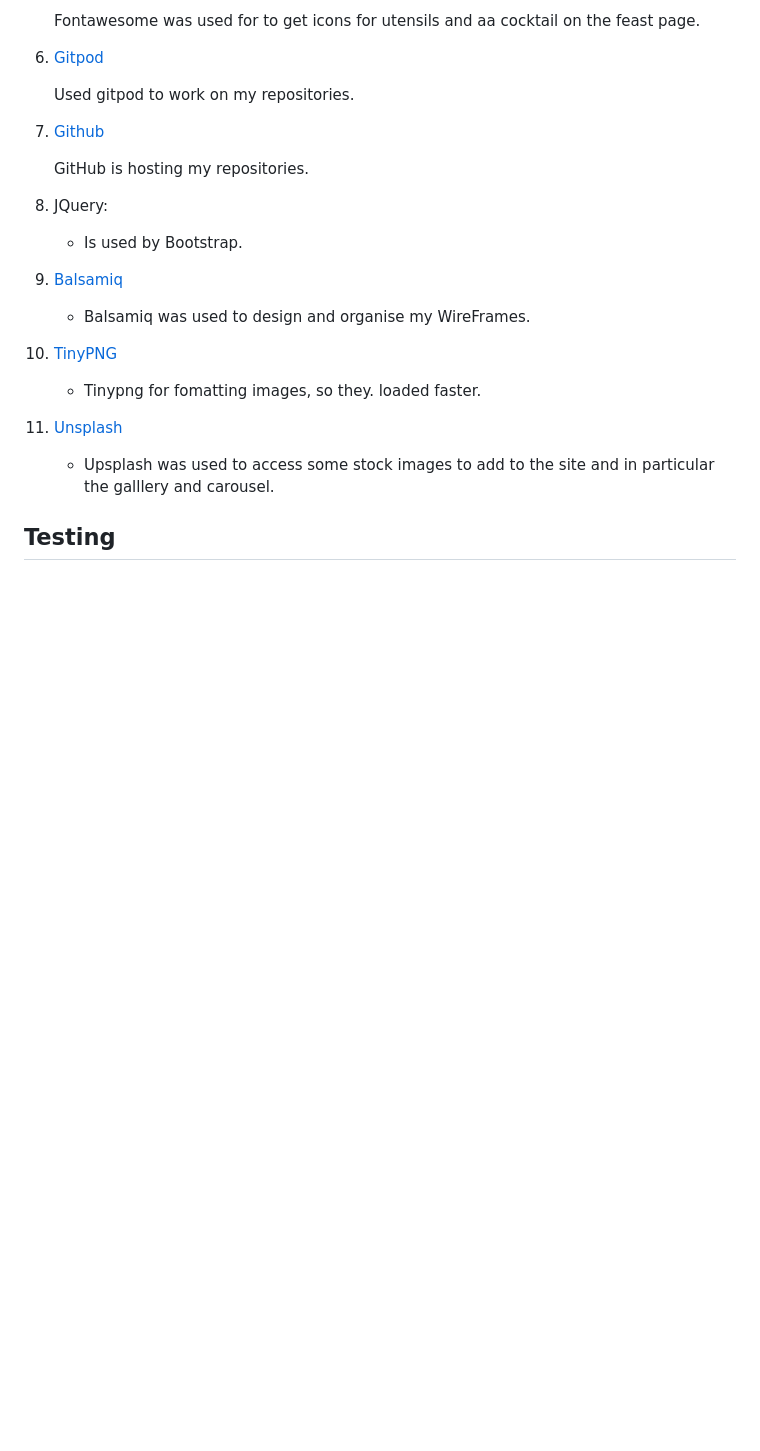
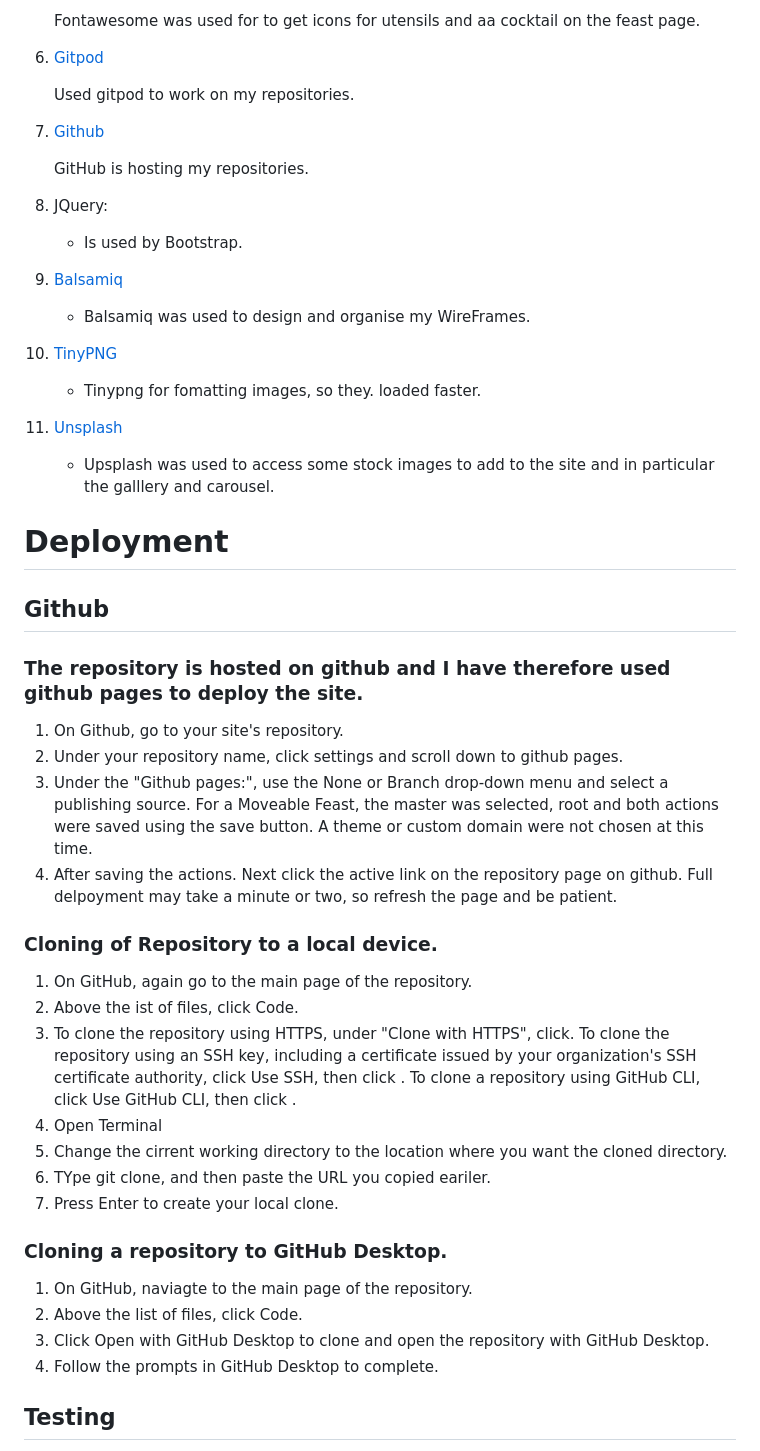
Before and after one commit to MichelleCoffey/A_Moveable_Feast_Shanghai, a Markdown page: README.md, the part around one of its changes. Rendered like a GitHub page; blank space fills up the shorter version.

```diff
--- a/README.md
+++ b/README.md
@@ -148,6 +155,35 @@ This is the main website for *A Moveable Feast*. We hope to help foodies find lo
 
     * Upsplash was used to access some stock images to add to the site and in particular the galllery and carousel.
 
+# Deployment
+
+  ## Github
+  ### The repository is hosted on github and I have therefore used github pages to deploy the site.
+
+  1. On Github, go to your site's repository.
+  2. Under your repository name, click settings and scroll down to github pages.
+  3. Under the "Github pages:", use the None or Branch drop-down menu and select a publishing source. For a Moveable Feast, the master was selected, root and both actions were saved using the save button. A theme or custom domain were not chosen at this time.
+  4. After saving the actions. Next click the active link on the repository page on github. Full delpoyment may take a minute or two, so refresh the page and be patient.
+
+### Cloning of Repository to a local device.
+
+  1. On GitHub, again go to the main page of the repository.
+  2. Above the ist of files, click Code.
+  3. To clone the repository using HTTPS, under "Clone with HTTPS", click.
+       To clone the repository using an SSH key, including a certificate issued by your organization's SSH certificate authority, click Use SSH, then click .
+       To clone a repository using GitHub CLI, click Use GitHub CLI, then click .
+  4. Open Terminal
+  5. Change the cirrent working directory to the location where you want the cloned directory.
+  6. TYpe git clone, and then paste the URL you copied eariler.
+  7. Press Enter to create your local clone.
+
+### Cloning a repository to GitHub Desktop.
+
+  1. On GitHub, naviagte to the main page of the repository.
+  2. Above the list of files, click Code.
+  3. Click  Open with GitHub Desktop to clone and open the repository with GitHub Desktop.
+  4. Follow the prompts in GitHub Desktop to complete.
+
 
 
 ## Testing
```
Also changed, not shown: other parts of README.md (+66 -41 lines), images/contactvalidator.png (added), images/cssvalidator.png (added), images/feastvalidator.png (added), images/galleryvalidator.png (added), images/homevalidator.png (added), 4 other files.
